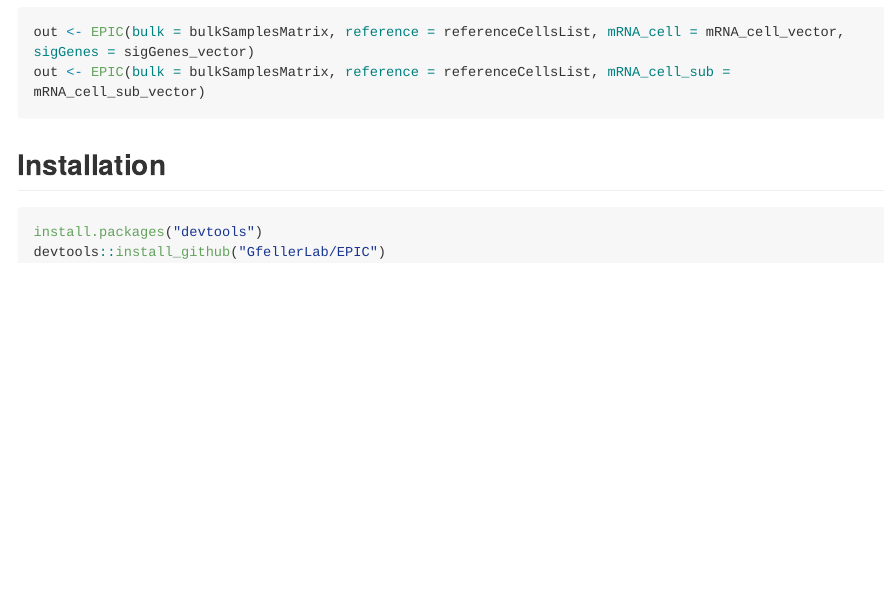
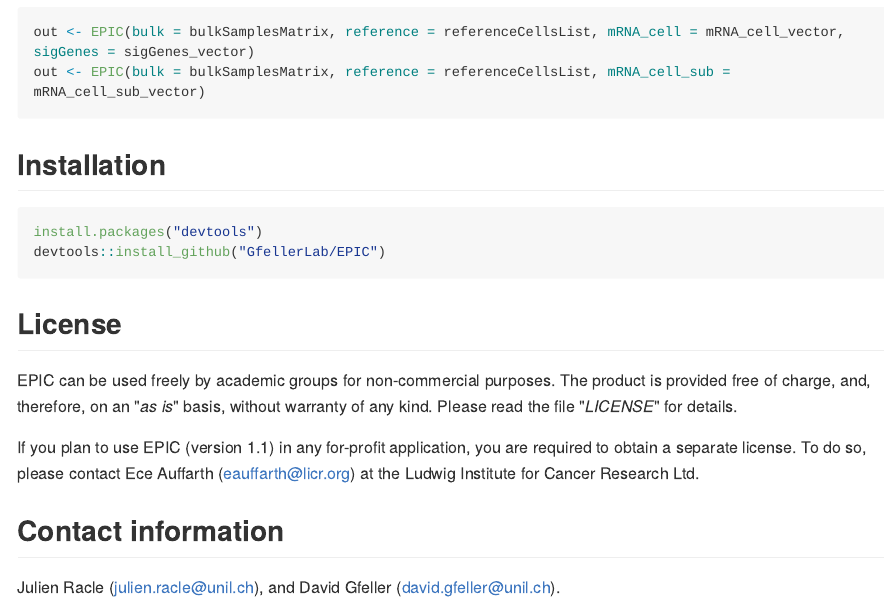
Before and after one commit to GfellerLab/EPIC, an R Markdown document (README.Rmd): the page in a window 1100 px wide, from 630 px down. The pictures show the output file README.md that the author committed with the source, drawn offline in the style of GitHub; long lines of code are wrapped.

Commit message:
Small updates in README and vignette to add contact information for commercial licenses.

````diff
--- a/README.Rmd
+++ b/README.Rmd
@@ -45,3 +44,20 @@
 install.packages("devtools")
 devtools::install_github("GfellerLab/EPIC")
 ```
+
+
+## License
+EPIC can be used freely by academic groups for non-commercial purposes. The
+product is provided free of charge, and, therefore, on an "*as is*" basis,
+without warranty of any kind. Please read the file "*LICENSE*" for details.
+
+If you plan to use EPIC (version 1.1) in any for-profit application, you are
+required to obtain a separate license.
+To do so, please contact Ece Auffarth
+([eauffarth@licr.org](mailto:eauffarth@licr.org)) at the Ludwig Institute for
+Cancer Research Ltd.
+
+
+## Contact information
+Julien Racle ([julien.racle@unil.ch](mailto:julien.racle@unil.ch)),
+and David Gfeller ([david.gfeller@unil.ch](mailto:david.gfeller@unil.ch)).
````
Also changed, not shown: vignettes/info.Rmd (+17 -0 lines), README.md, README.Rmd (3 more changed lines), 2 other files.
